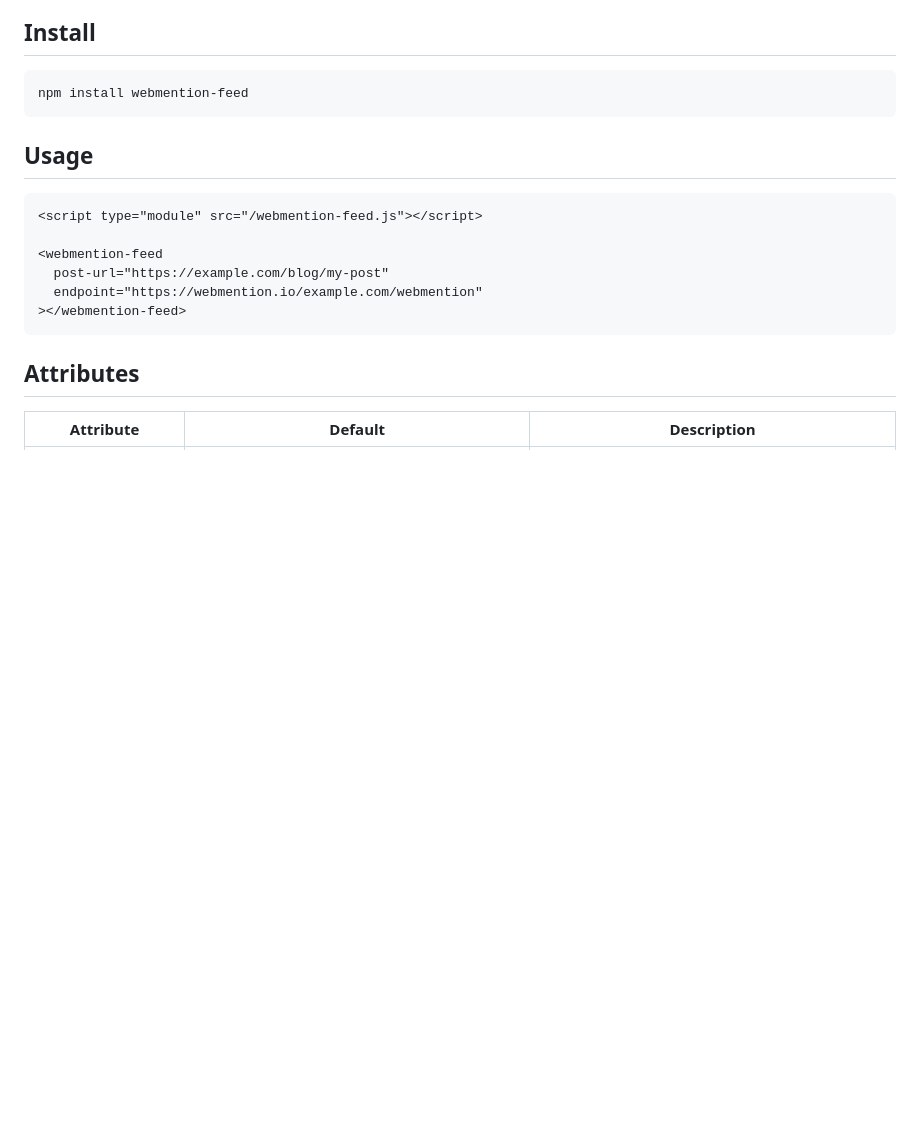
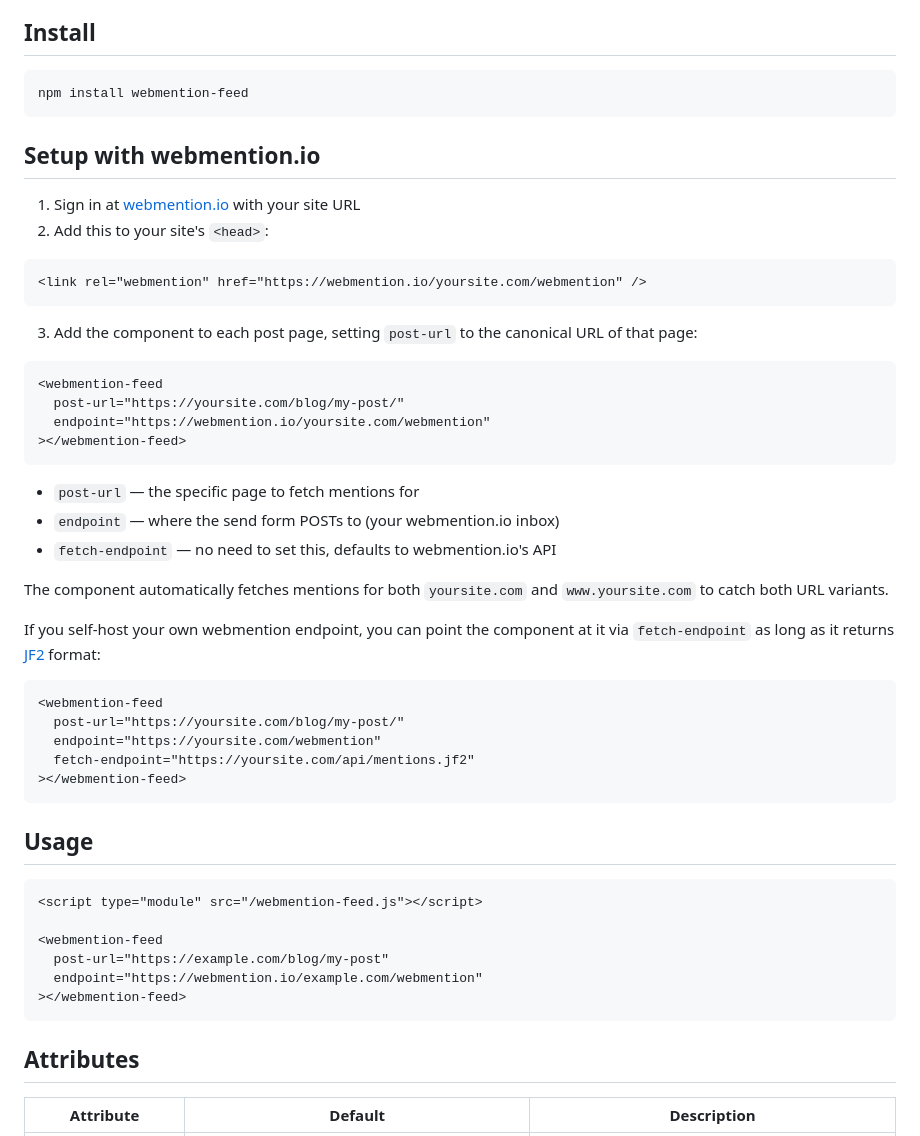
Before and after one commit to Klohier/webmention-feed, a Markdown page: README.md, the part around the change. Drawn GitHub-style; blank space fills up the shorter version.

Commit message:
add more explanation to readme

````diff
--- a/README.md
+++ b/README.md
@@ -6,6 +6,37 @@ A Lit web component that fetches and displays [webmentions](https://indieweb.org
 
 ```bash
 npm install webmention-feed
+```
+
+## Setup with webmention.io
+
+1. Sign in at [webmention.io](https://webmention.io) with your site URL
+2. Add this to your site's `<head>`:
+```html
+<link rel="webmention" href="https://webmention.io/yoursite.com/webmention" />
+```
+3. Add the component to each post page, setting `post-url` to the canonical URL of that page:
+```html
+<webmention-feed
+  post-url="https://yoursite.com/blog/my-post/"
+  endpoint="https://webmention.io/yoursite.com/webmention"
+></webmention-feed>
+```
+
+- `post-url` — the specific page to fetch mentions for
+- `endpoint` — where the send form POSTs to (your webmention.io inbox)
+- `fetch-endpoint` — no need to set this, defaults to webmention.io's API
+
+The component automatically fetches mentions for both `yoursite.com` and `www.yoursite.com` to catch both URL variants.
+
+If you self-host your own webmention endpoint, you can point the component at it via `fetch-endpoint` as long as it returns [JF2](https://jf2.spec.indieweb.org/) format:
+
+```html
+<webmention-feed
+  post-url="https://yoursite.com/blog/my-post/"
+  endpoint="https://yoursite.com/webmention"
+  fetch-endpoint="https://yoursite.com/api/mentions.jf2"
+></webmention-feed>
 ```
 
 ## Usage
````
